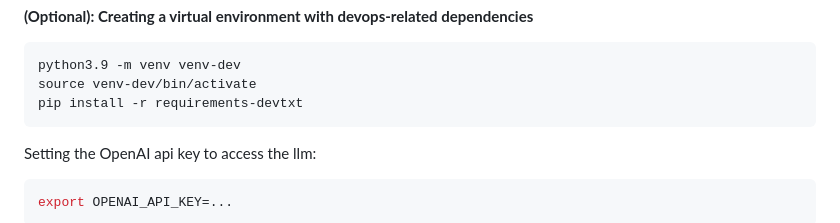
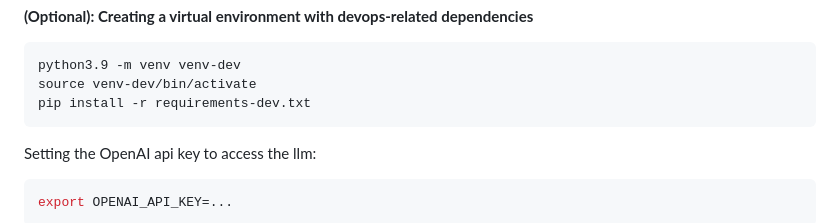
Before and after one commit to joweyel/chatbot-aws-app, a Markdown page: README.md, the part around the change. Drawn GitHub-style.

Commit message:
fixed typo

````diff
--- a/README.md
+++ b/README.md
@@ -28,7 +28,7 @@ pip install -r requirements.txt
 ```bash
 python3.9 -m venv venv-dev
 source venv-dev/bin/activate
-pip install -r requirements-devtxt
+pip install -r requirements-dev.txt
 ```
 
 Setting the OpenAI api key to access the llm:
````
